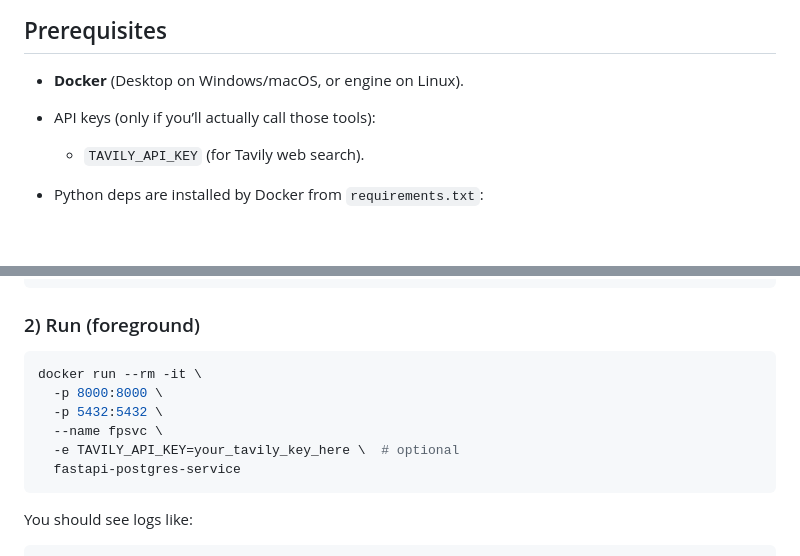
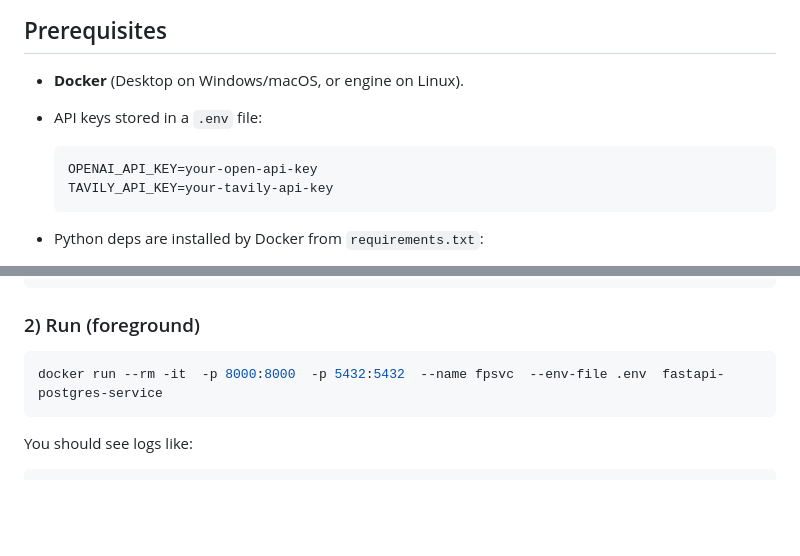
Before and after one commit to senghok510/agentic-ai-public, a Markdown page: README.md, 2 parts joined by grey strips. Drawn GitHub-style; blank space fills up the shorter version.

````diff
--- a/README.md
+++ b/README.md
@@ -38,9 +38,15 @@ This repo includes a Docker setup that runs **Postgres + the API in one containe
 ## Prerequisites
 
 * **Docker** (Desktop on Windows/macOS, or engine on Linux).
-* API keys (only if you’ll actually call those tools):
 
-  * `TAVILY_API_KEY` (for Tavily web search).
+
+* API keys stored in a `.env` file:
+
+  ```
+  OPENAI_API_KEY=your-open-api-key
+  TAVILY_API_KEY=your-tavily-api-key
+  ```
+
 * Python deps are installed by Docker from `requirements.txt`:
 
   * `fastapi`, `uvicorn`, `sqlalchemy`, `python-dotenv`, `jinja2`, `requests`, `wikipedia`, etc.
@@ -80,12 +86,7 @@ docker build -t fastapi-postgres-service .
 ### 2) Run (foreground)
 
 ```bash
-docker run --rm -it \
-  -p 8000:8000 \
-  -p 5432:5432 \
-  --name fpsvc \
-  -e TAVILY_API_KEY=your_tavily_key_here \  # optional
-  fastapi-postgres-service
+docker run --rm -it  -p 8000:8000  -p 5432:5432  --name fpsvc  --env-file .env  fastapi-postgres-service
 ```
 
 You should see logs like:
````
